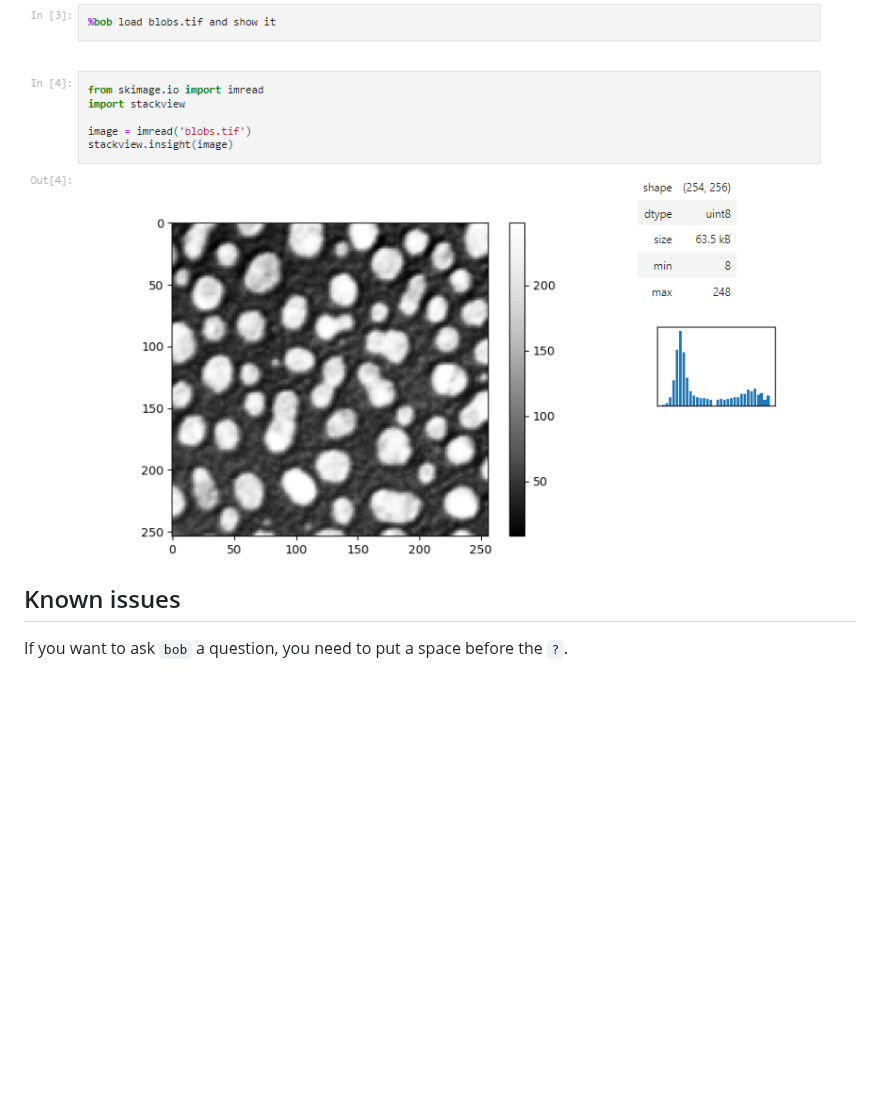
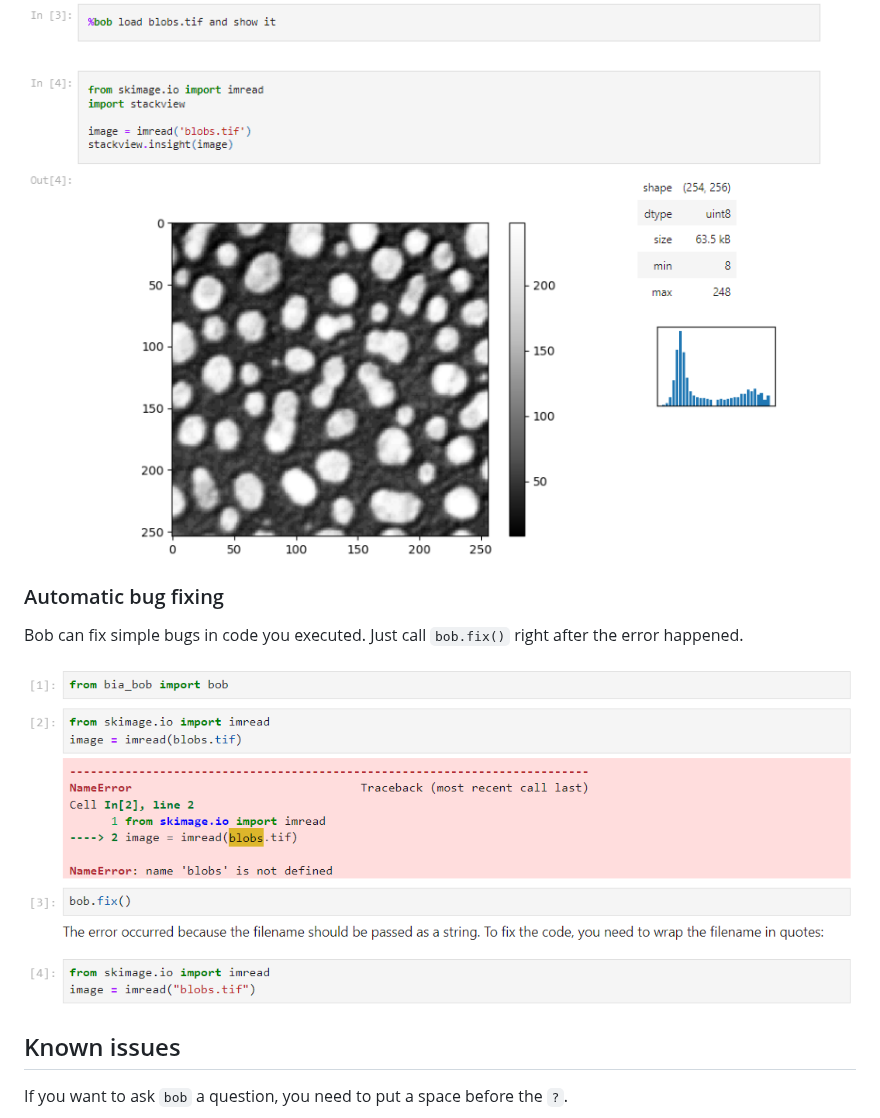
Before and after one commit to haesleinhuepf/bia-bob, a Markdown page: README.md, the part around the change. Rendered like a GitHub page; pictures changed too: docs/images/bug_fixing.png (added); blank space fills up the shorter version.

Commit message:
introduce bug fixing

```diff
--- a/README.md
+++ b/README.md
@@ -28,6 +28,12 @@ stackview.insight(image)
 
 ![img.png](https://github.com/haesleinhuepf/bia-bob/raw/main/docs/images/load_and_show_blobs.png)
 
+### Automatic bug fixing
+
+Bob can fix simple bugs in code you executed. Just call `bob.fix()` right after the error happened.
+
+![img.png](docs/images/bug_fixing.png)
+
 ## Known issues
 
 If you want to ask `bob` a question, you need to put a space before the `?`.
```
Also changed, not shown: 4 other files.
